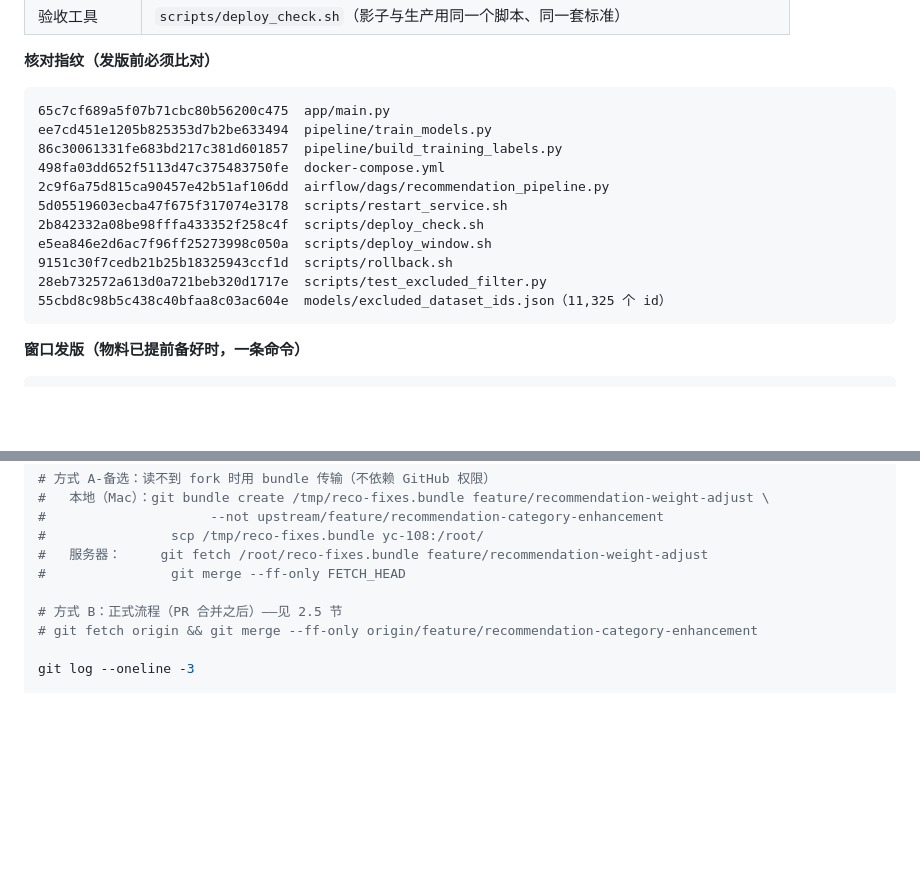
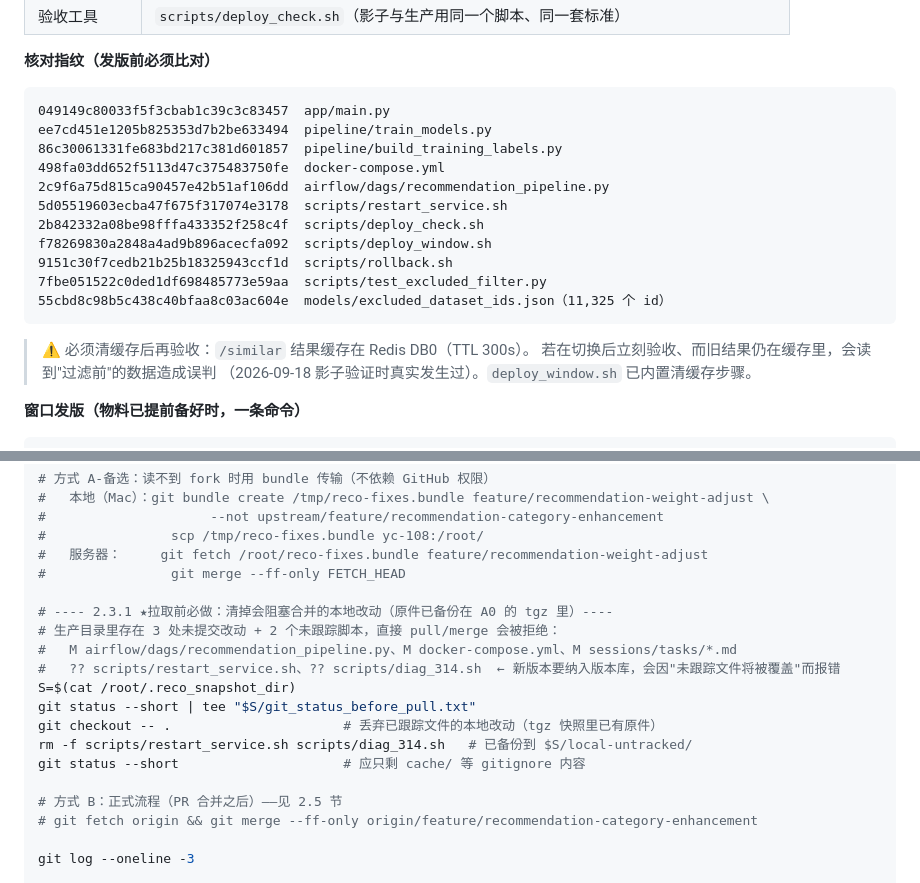
Before and after one commit to matic0209/recommendation-system, a Markdown page: docs/发版操作手册-2026-09-17.md, 2 parts joined by grey strips. GitHub-like rendering; blank space fills up the shorter version.

Commit message:
docs: 更新发版指纹表，补充拉取前清理本地改动的步骤

````diff
--- a/docs/发版操作手册-2026-09-17.md
+++ b/docs/发版操作手册-2026-09-17.md
@@ -22,18 +22,21 @@
 **核对指纹（发版前必须比对）**
 
 ```
-65c7cf689a5f07b71cbc80b56200c475  app/main.py
+049149c80033f5f3cbab1c39c3c83457  app/main.py
 ee7cd451e1205b825353d7b2be633494  pipeline/train_models.py
 86c30061331fe683bd217c381d601857  pipeline/build_training_labels.py
 498fa03dd652f5113d47c375483750fe  docker-compose.yml
 2c9f6a75d815ca90457e42b51af106dd  airflow/dags/recommendation_pipeline.py
 5d05519603ecba47f675f317074e3178  scripts/restart_service.sh
 2b842332a08be98fffa433352f258c4f  scripts/deploy_check.sh
-e5ea846e2d6ac7f96ff25273998c050a  scripts/deploy_window.sh
+f78269830a2848a4ad9b896acecfa092  scripts/deploy_window.sh
 9151c30f7cedb21b25b18325943ccf1d  scripts/rollback.sh
-28eb732572a613d0a721beb320d1717e  scripts/test_excluded_filter.py
+7fbe051522c0ded1df698485773e59aa  scripts/test_excluded_filter.py
 55cbd8c98b5c438c40bfaa8c03ac604e  models/excluded_dataset_ids.json（11,325 个 id）
 ```
+> ⚠️ 必须清缓存后再验收：`/similar` 结果缓存在 Redis DB0（TTL 300s）。
+> 若在切换后立刻验收、而旧结果仍在缓存里，会读到"过滤前"的数据造成误判
+> （2026-09-18 影子验证时真实发生过）。`deploy_window.sh` 已内置清缓存步骤。
 
 **窗口发版（物料已提前备好时，一条命令）**
 
@@ -232,6 +235,16 @@ git merge --ff-only fork/feature/recommendation-weight-adjust
 #                scp /tmp/reco-fixes.bundle yc-108:/root/
 #   服务器：     git fetch /root/reco-fixes.bundle feature/recommendation-weight-adjust
 #                git merge --ff-only FETCH_HEAD
+
+# ---- 2.3.1 ★拉取前必做：清掉会阻塞合并的本地改动（原件已备份在 A0 的 tgz 里）----
+# 生产目录里存在 3 处未提交改动 + 2 个未跟踪脚本，直接 pull/merge 会被拒绝：
+#   M airflow/dags/recommendation_pipeline.py、M docker-compose.yml、M sessions/tasks/*.md
+#   ?? scripts/restart_service.sh、?? scripts/diag_314.sh  ← 新版本要纳入版本库，会因"未跟踪文件将被覆盖"而报错
+S=$(cat /root/.reco_snapshot_dir)
+git status --short | tee "$S/git_status_before_pull.txt"
+git checkout -- .                      # 丢弃已跟踪文件的本地改动（tgz 快照里已有原件）
+rm -f scripts/restart_service.sh scripts/diag_314.sh   # 已备份到 $S/local-untracked/
+git status --short                     # 应只剩 cache/ 等 gitignore 内容
 
 # 方式 B：正式流程（PR 合并之后）——见 2.5 节
 # git fetch origin && git merge --ff-only origin/feature/recommendation-category-enhancement
````
